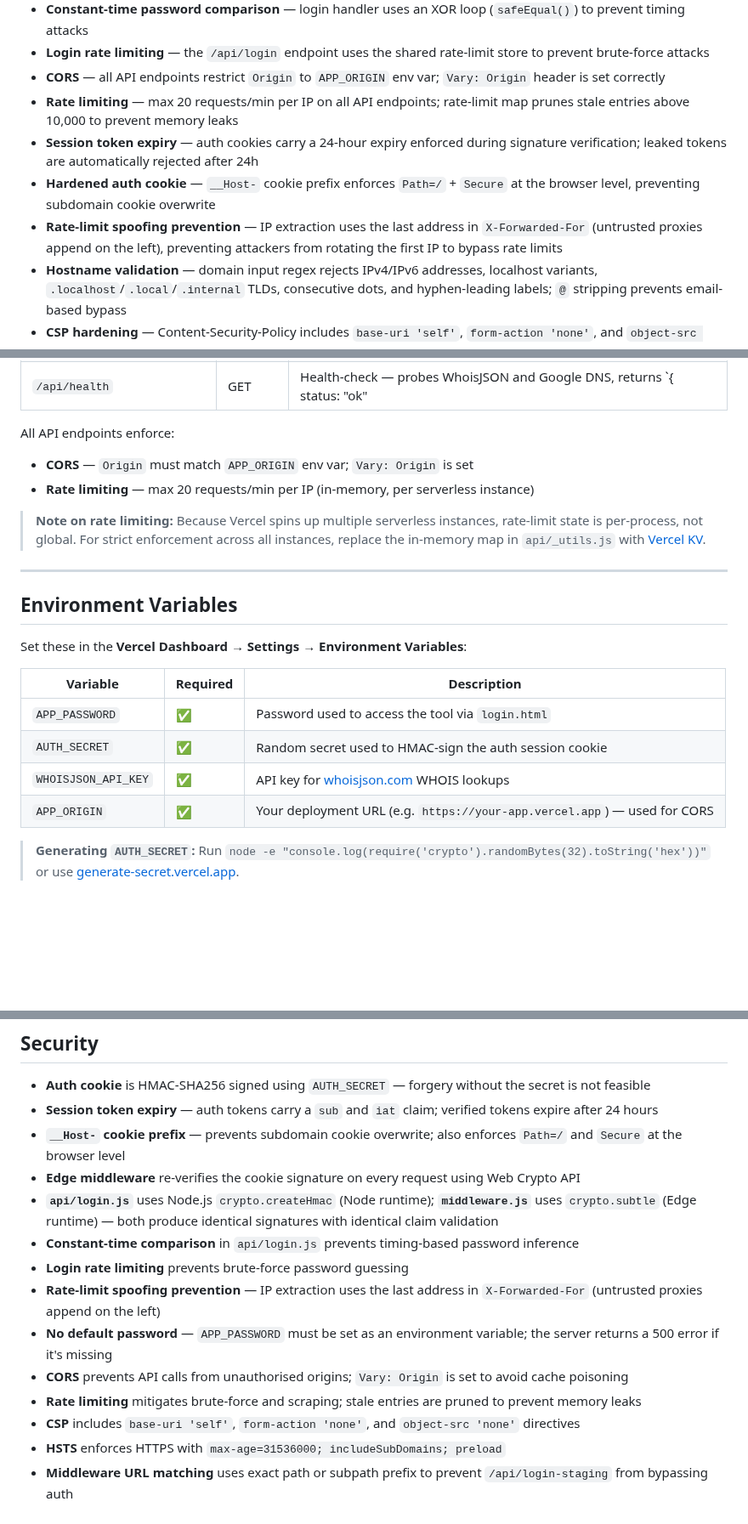
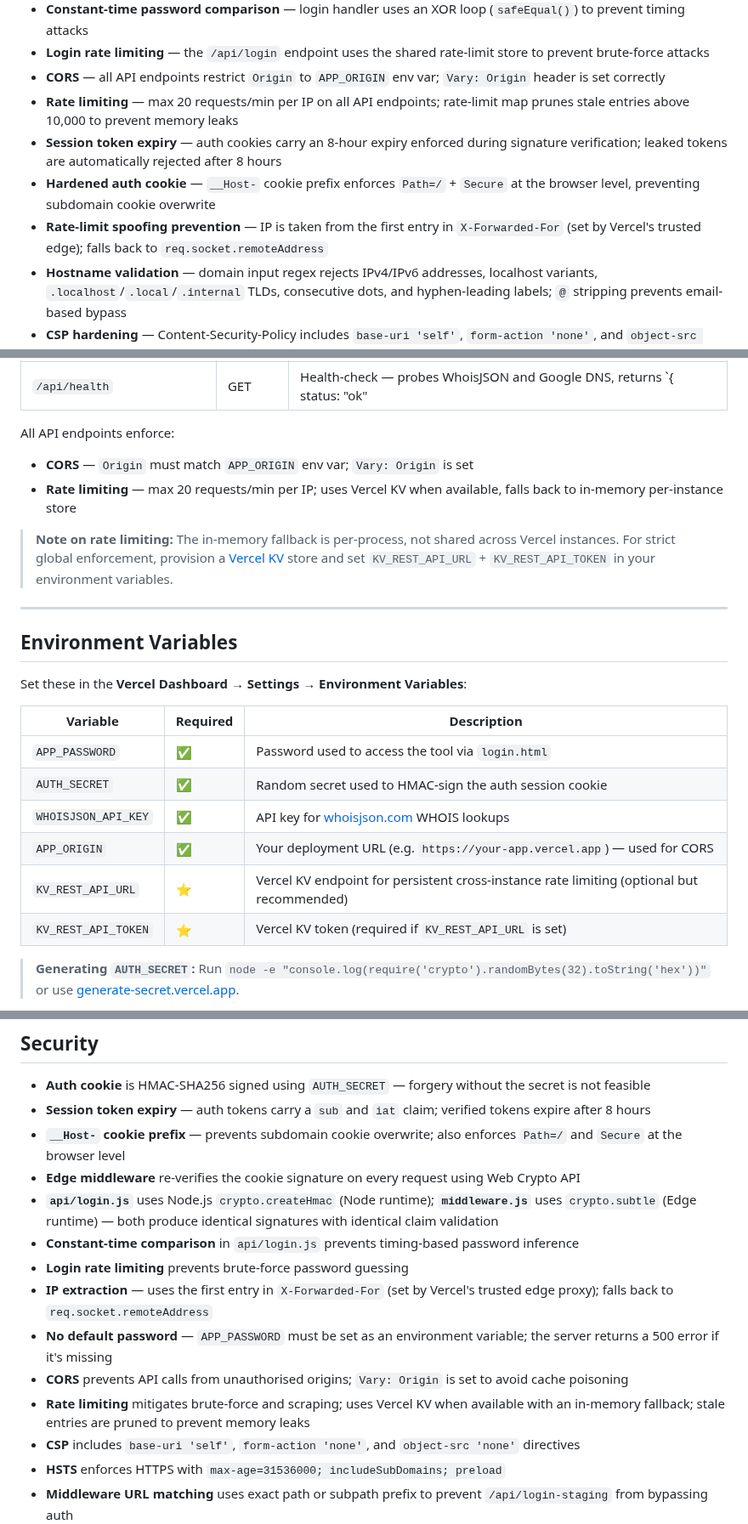
Before and after one commit to zakititan/arf-bounce-report-generator, a Markdown page: README.md, 3 parts joined by grey strips. Shown at 85% size. GitHub-like rendering; blank space fills up the shorter version.

```diff
--- a/README.md
+++ b/README.md
@@ -73,9 +73,9 @@ A lightweight, zero-dependency internal tool for generating structured ARF (Abus
 - **Login rate limiting** — the `/api/login` endpoint uses the shared rate-limit store to prevent brute-force attacks
 - **CORS** — all API endpoints restrict `Origin` to `APP_ORIGIN` env var; `Vary: Origin` header is set correctly
 - **Rate limiting** — max 20 requests/min per IP on all API endpoints; rate-limit map prunes stale entries above 10,000 to prevent memory leaks
-- **Session token expiry** — auth cookies carry a 24-hour expiry enforced during signature verification; leaked tokens are automatically rejected after 24h
+- **Session token expiry** — auth cookies carry an 8-hour expiry enforced during signature verification; leaked tokens are automatically rejected after 8 hours
 - **Hardened auth cookie** — `__Host-` cookie prefix enforces `Path=/` + `Secure` at the browser level, preventing subdomain cookie overwrite
-- **Rate-limit spoofing prevention** — IP extraction uses the last address in `X-Forwarded-For` (untrusted proxies append on the left), preventing attackers from rotating the first IP to bypass rate limits
+- **Rate-limit spoofing prevention** — IP is taken from the first entry in `X-Forwarded-For` (set by Vercel's trusted edge); falls back to `req.socket.remoteAddress`
 - **Hostname validation** — domain input regex rejects IPv4/IPv6 addresses, localhost variants, `.localhost`/`.local`/`.internal` TLDs, consecutive dots, and hyphen-leading labels; `@` stripping prevents email-based bypass
 - **CSP hardening** — Content-Security-Policy includes `base-uri 'self'`, `form-action 'none'`, and `object-src 'none'` to prevent injection via `<base>`, form-jacking, and plugin attacks
 - **HSTS** — `Strict-Transport-Security` header enforces HTTPS with `max-age=31536000; includeSubDomains; preload`
@@ -131,9 +131,9 @@ A lightweight, zero-dependency internal tool for generating structured ARF (Abus
 
 All API endpoints enforce:
 - **CORS** — `Origin` must match `APP_ORIGIN` env var; `Vary: Origin` is set
-- **Rate limiting** — max 20 requests/min per IP (in-memory, per serverless instance)
+- **Rate limiting** — max 20 requests/min per IP; uses Vercel KV when available, falls back to in-memory per-instance store
 
-> **Note on rate limiting:** Because Vercel spins up multiple serverless instances, rate-limit state is per-process, not global. For strict enforcement across all instances, replace the in-memory map in `api/_utils.js` with [Vercel KV](https://vercel.com/docs/storage/vercel-kv).
+> **Note on rate limiting:** The in-memory fallback is per-process, not shared across Vercel instances. For strict global enforcement, provision a [Vercel KV](https://vercel.com/docs/storage/vercel-kv) store and set `KV_REST_API_URL` + `KV_REST_API_TOKEN` in your environment variables.
 
 ---
 
@@ -147,6 +147,8 @@ Set these in the **Vercel Dashboard → Settings → Environment Variables**:
 | `AUTH_SECRET` | ✅ | Random secret used to HMAC-sign the auth session cookie |
 | `WHOISJSON_API_KEY` | ✅ | API key for [whoisjson.com](https://whoisjson.com) WHOIS lookups |
 | `APP_ORIGIN` | ✅ | Your deployment URL (e.g. `https://your-app.vercel.app`) — used for CORS |
+| `KV_REST_API_URL` | ⭐ | Vercel KV endpoint for persistent cross-instance rate limiting (optional but recommended) |
+| `KV_REST_API_TOKEN` | ⭐ | Vercel KV token (required if `KV_REST_API_URL` is set) |
 
 > **Generating `AUTH_SECRET`:** Run `node -e "console.log(require('crypto').randomBytes(32).toString('hex'))"` or use [generate-secret.vercel.app](https://generate-secret.vercel.app/32).
 
@@ -220,16 +222,16 @@ APP_ORIGIN=http://localhost:3000
 ## Security
 
 - **Auth cookie** is HMAC-SHA256 signed using `AUTH_SECRET` — forgery without the secret is not feasible
-- **Session token expiry** — auth tokens carry a `sub` and `iat` claim; verified tokens expire after 24 hours
+- **Session token expiry** — auth tokens carry a `sub` and `iat` claim; verified tokens expire after 8 hours
 - **`__Host-` cookie prefix** — prevents subdomain cookie overwrite; also enforces `Path=/` and `Secure` at the browser level
 - **Edge middleware** re-verifies the cookie signature on every request using Web Crypto API
 - **`api/login.js`** uses Node.js `crypto.createHmac` (Node runtime); **`middleware.js`** uses `crypto.subtle` (Edge runtime) — both produce identical signatures with identical claim validation
 - **Constant-time comparison** in `api/login.js` prevents timing-based password inference
 - **Login rate limiting** prevents brute-force password guessing
-- **Rate-limit spoofing prevention** — IP extraction uses the last address in `X-Forwarded-For` (untrusted proxies append on the left)
+- **IP extraction** — uses the first entry in `X-Forwarded-For` (set by Vercel's trusted edge proxy); falls back to `req.socket.remoteAddress`
 - **No default password** — `APP_PASSWORD` must be set as an environment variable; the server returns a 500 error if it's missing
 - **CORS** prevents API calls from unauthorised origins; `Vary: Origin` is set to avoid cache poisoning
-- **Rate limiting** mitigates brute-force and scraping; stale entries are pruned to prevent memory leaks
+- **Rate limiting** mitigates brute-force and scraping; uses Vercel KV when available with an in-memory fallback; stale entries are pruned to prevent memory leaks
 - **CSP** includes `base-uri 'self'`, `form-action 'none'`, and `object-src 'none'` directives
 - **HSTS** enforces HTTPS with `max-age=31536000; includeSubDomains; preload`
 - **Middleware URL matching** uses exact path or subpath prefix to prevent `/api/login-staging` from bypassing auth
```
Also changed, not shown: other parts of README.md (+3 -3 lines).
